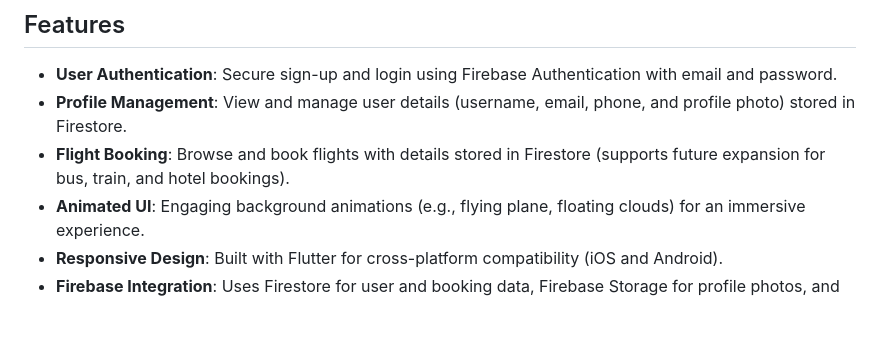
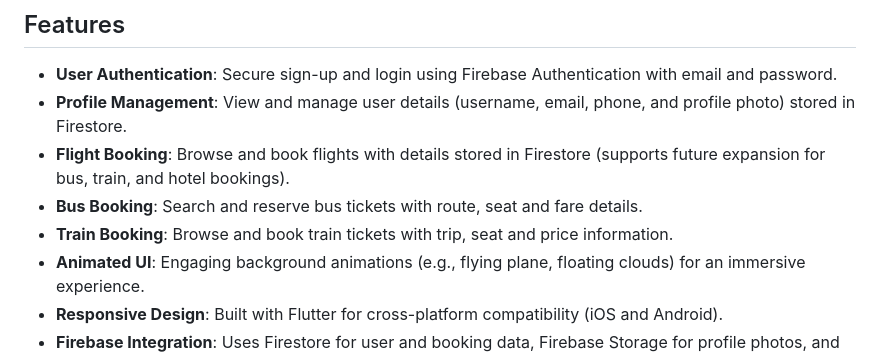
Before and after one commit to 0-Lucifer/CSE327, a Markdown page: README.md, the part around the change. GitHub-like rendering; blank space fills up the shorter version.

Commit message:
feature description added in readme file

```diff
--- a/README.md
+++ b/README.md
@@ -7,6 +7,8 @@ Tourify is a Flutter-based mobile application designed to streamline travel plan
 - **User Authentication**: Secure sign-up and login using Firebase Authentication with email and password.
 - **Profile Management**: View and manage user details (username, email, phone, and profile photo) stored in Firestore.
 - **Flight Booking**: Browse and book flights with details stored in Firestore (supports future expansion for bus, train, and hotel bookings).
+- **Bus Booking**: Search and reserve bus tickets with route, seat and fare details.
+- **Train Booking**: Browse and book train tickets with trip, seat and price information.
 - **Animated UI**: Engaging background animations (e.g., flying plane, floating clouds) for an immersive experience.
 - **Responsive Design**: Built with Flutter for cross-platform compatibility (iOS and Android).
 - **Firebase Integration**: Uses Firestore for user and booking data, Firebase Storage for profile photos, and Firebase Authentication for user management.
```
